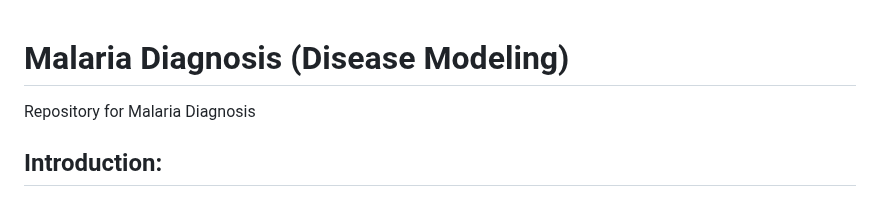
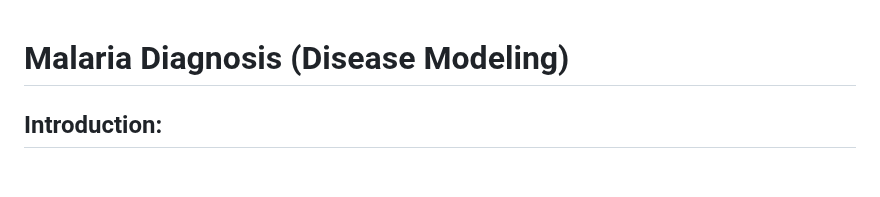
Before and after one commit to ACM40960/project-Chaitanya-1497, a Markdown page: README.md, the part around one of its changes. Drawn GitHub-style; blank space fills up the shorter version.

```diff
--- a/README.md
+++ b/README.md
@@ -1,5 +1,4 @@
 # Malaria Diagnosis (Disease Modeling)
-Repository for Malaria Diagnosis
 
 ## Introduction:
 Malaria is a deadly disease caused by parasites transmitted to humans through the bite of an infected mosquito. It remains a significant public health challenge in various parts of the world, affecting approximately 200 million people each year, with around 400,000 lives lost.
```
Also changed, not shown: other parts of README.md (+5 -0 lines).
